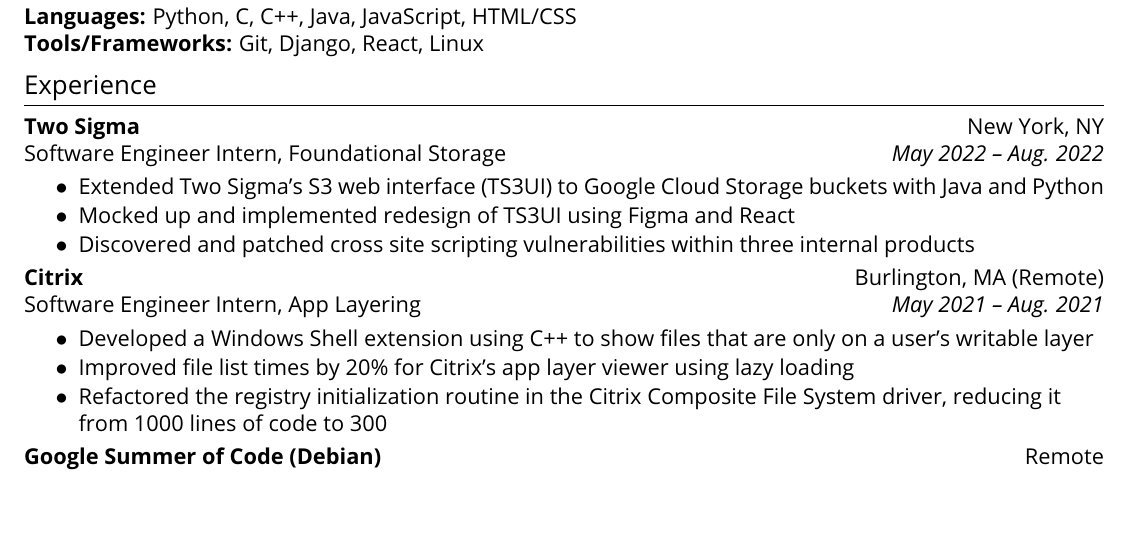
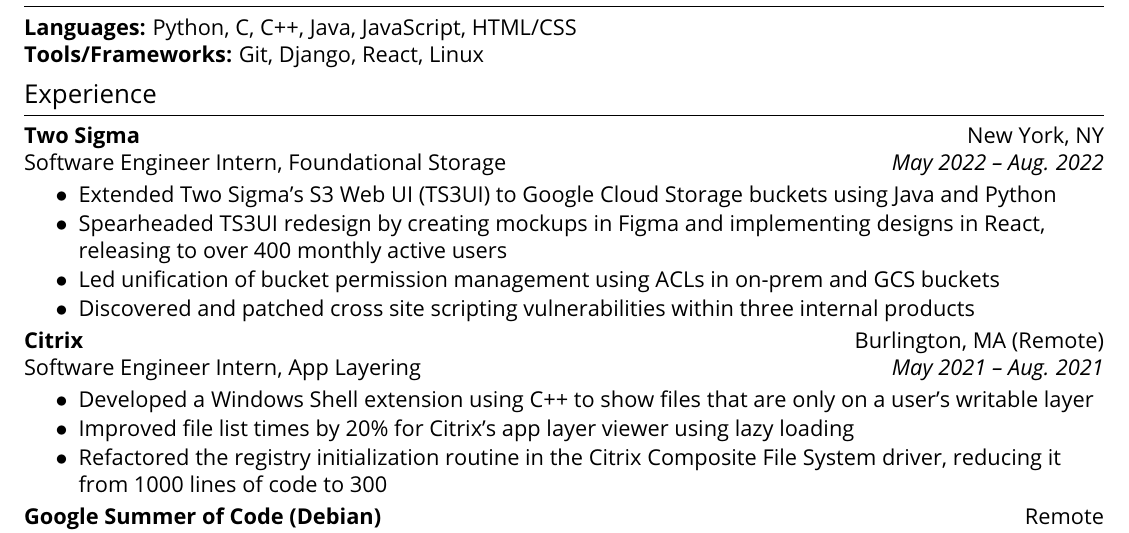
Before and after one commit to Exaphis/resume, a LaTeX document (main.tex): part of the page, cut so that both start at the same text, the shorter picture padded with empty space. Compiled offline with pdfLaTeX.

Commit message:
Update TS bullets

```diff
--- a/main.tex
+++ b/main.tex
@@ -112,8 +111,9 @@
 Software Engineer Intern, Foundational Storage \hfill \textit{May 2022 -- Aug. 2022}
 
 \resumeItemListStart
-	\item Extended Two Sigma's S3 web interface (TS3UI) to Google Cloud Storage buckets with Java and Python
-	\item Mocked up and implemented redesign of TS3UI using Figma and React
+	\item Extended Two Sigma's S3 Web UI (TS3UI) to Google Cloud Storage buckets using Java and Python
+	\item Spearheaded TS3UI redesign by creating mockups in Figma and implementing designs in React, releasing to over 400 monthly active users
+	\item Led unification of bucket permission management using ACLs in on-prem and GCS buckets
 	\item Discovered and patched cross site scripting vulnerabilities within three internal products
 \resumeItemListEnd
 
```
Also changed, not shown: main.tex (1 more changed lines).
